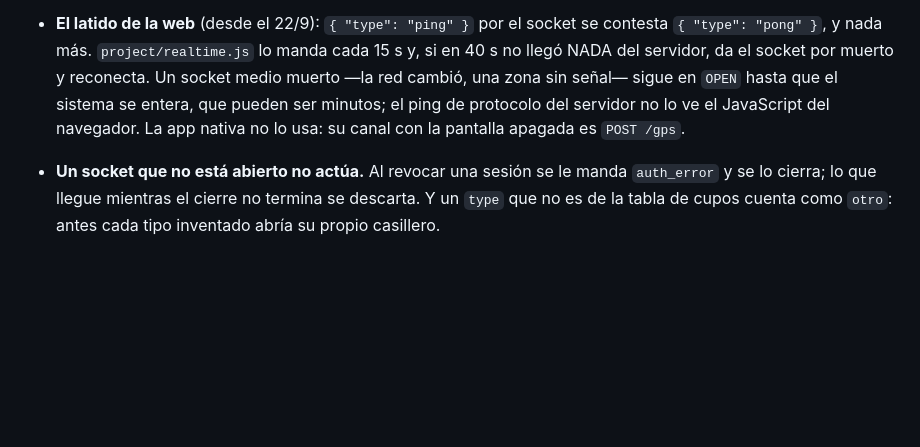
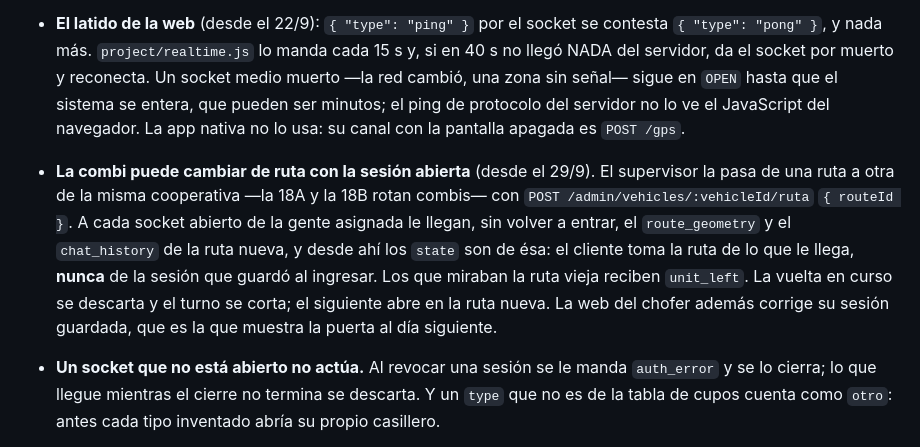
Before and after one commit to Eltiokarma/Prototipo-Celular-Rastreo-01, a Markdown page: PROTOCOLO.md, the part around the change. Rendered like a GitHub page; blank space fills up the shorter version.

```diff
--- a/PROTOCOLO.md
+++ b/PROTOCOLO.md
@@ -639,6 +639,18 @@ falla peligrosa y muda en una visible y honesta.
   navegador. La app nativa no lo usa: su canal con la pantalla apagada es
   `POST /gps`.
 
+- **La combi puede cambiar de ruta con la sesión abierta** (desde el 29/9).
+  El supervisor la pasa de una ruta a otra de la misma cooperativa —la 18A
+  y la 18B rotan combis— con `POST /admin/vehicles/:vehicleId/ruta`
+  `{ routeId }`. A cada socket abierto de la gente asignada le llegan, sin
+  volver a entrar, el `route_geometry` y el `chat_history` de la ruta
+  nueva, y desde ahí los `state` son de ésa: el cliente toma la ruta de lo
+  que le llega, **nunca** de la sesión que guardó al ingresar. Los que
+  miraban la ruta vieja reciben `unit_left`. La vuelta en curso se
+  descarta y el turno se corta; el siguiente abre en la ruta nueva. La web
+  del chofer además corrige su sesión guardada, que es la que muestra la
+  puerta al día siguiente.
+
 - **Un socket que no está abierto no actúa.** Al revocar una sesión se le
   manda `auth_error` y se lo cierra; lo que llegue mientras el cierre no
   termina se descarta. Y un `type` que no es de la tabla de cupos cuenta como
```
Also changed, not shown: REPASO-PENDIENTE.md (+46 -0 lines), pruebas/README.md (+1 -0 lines).
